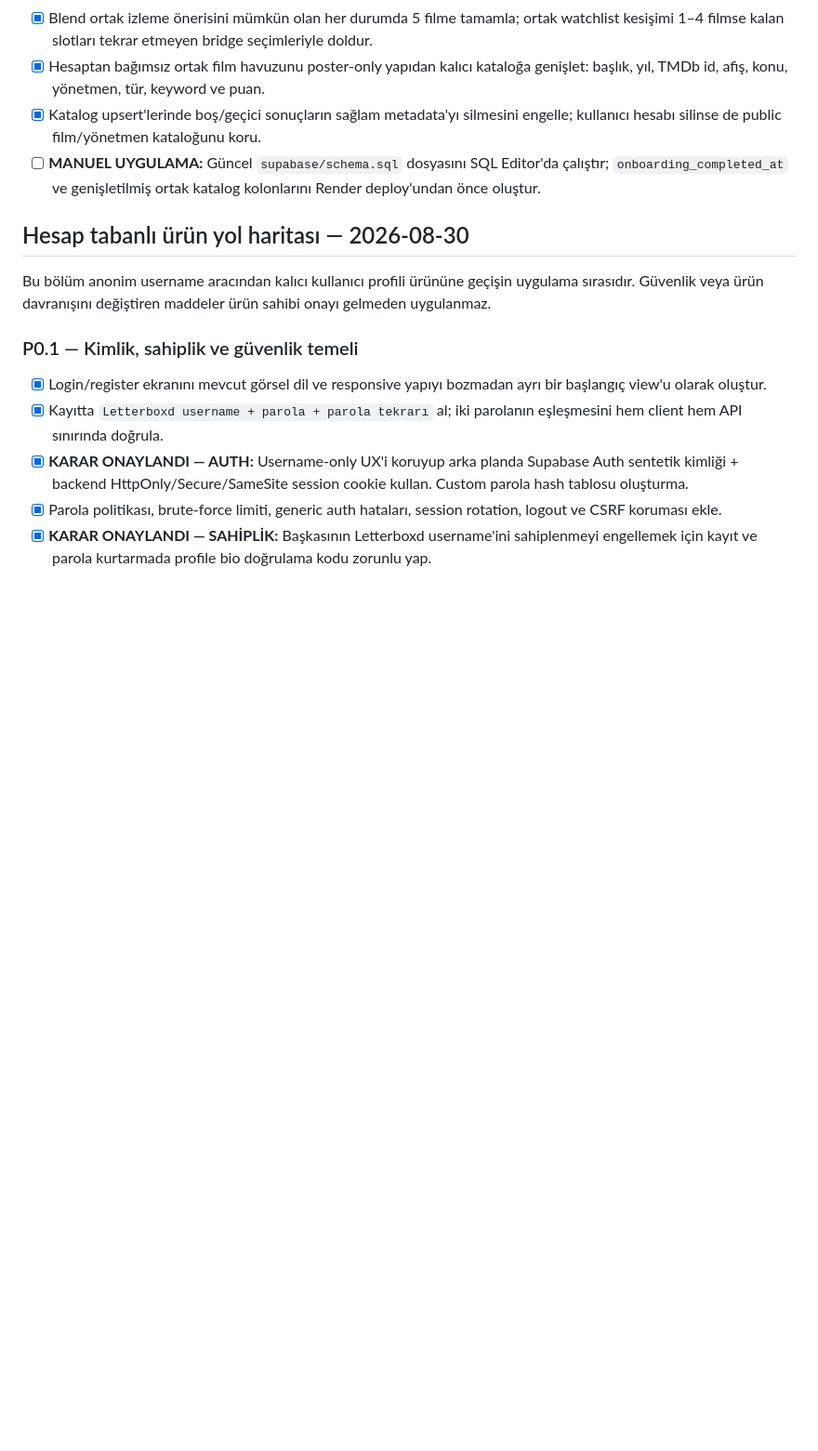
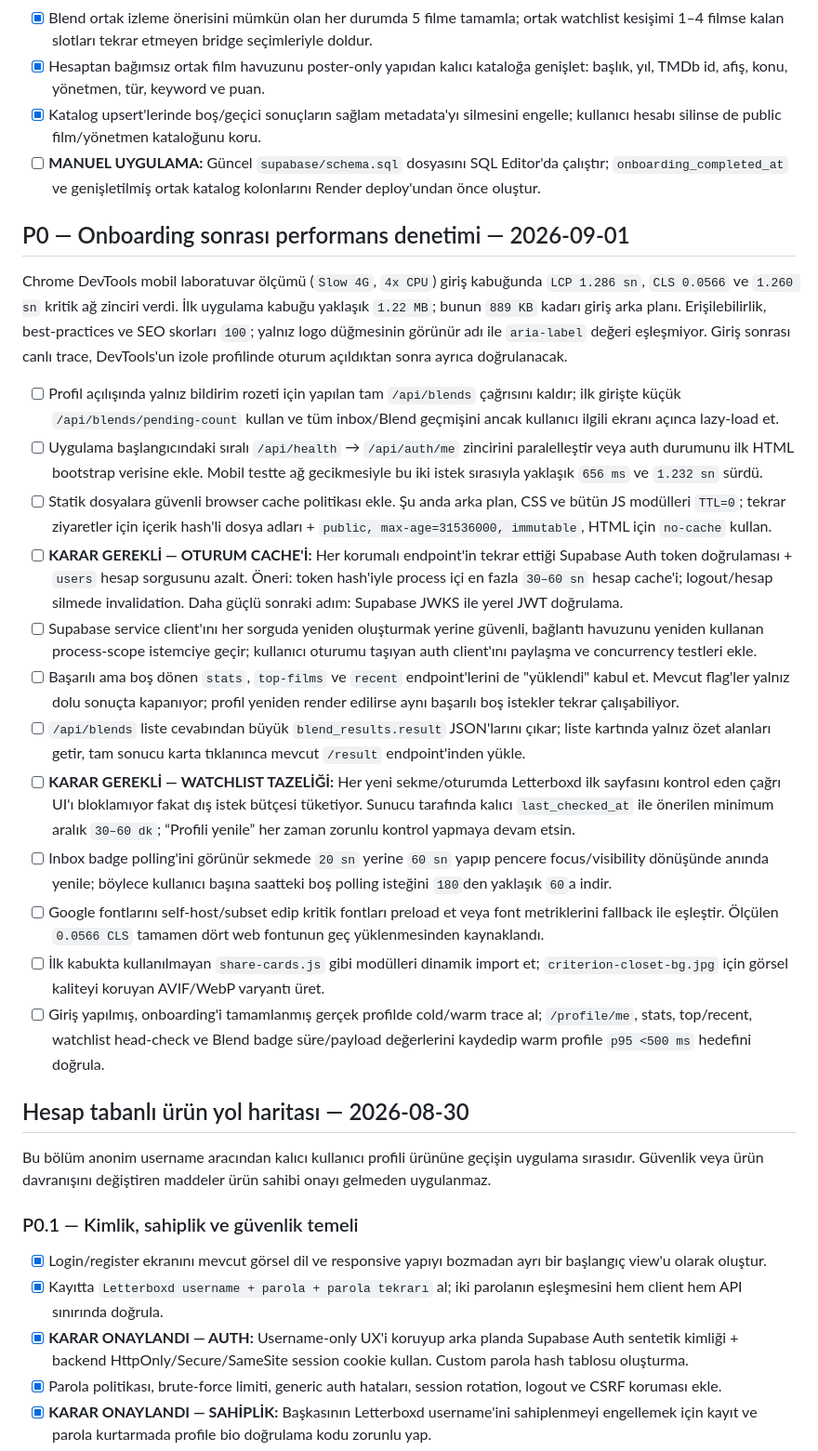
Before and after one commit to eaysu/movie-box, a Markdown page: IMPROVEMENT_CHECKLIST.md, the part around the change. Shown at 93% size. Rendered like a GitHub page; blank space fills up the shorter version.

Commit message:
docs prioritize post-onboarding performance work

```diff
--- a/IMPROVEMENT_CHECKLIST.md
+++ b/IMPROVEMENT_CHECKLIST.md
@@ -50,6 +50,53 @@ etiketiyle işaretlenmiştir; bu maddeler ürün sahibi onayı olmadan uygulanma
 - [ ] **MANUEL UYGULAMA:** Güncel `supabase/schema.sql` dosyasını SQL Editor'da
   çalıştır; `onboarding_completed_at` ve genişletilmiş ortak katalog kolonlarını
   Render deploy'undan önce oluştur.
+
+## P0 — Onboarding sonrası performans denetimi — 2026-09-01
+
+Chrome DevTools mobil laboratuvar ölçümü (`Slow 4G`, `4x CPU`) giriş kabuğunda
+`LCP 1.286 sn`, `CLS 0.0566` ve `1.260 sn` kritik ağ zinciri verdi. İlk uygulama
+kabuğu yaklaşık `1.22 MB`; bunun `889 KB` kadarı giriş arka planı. Erişilebilirlik,
+best-practices ve SEO skorları `100`; yalnız logo düğmesinin görünür adı ile
+`aria-label` değeri eşleşmiyor. Giriş sonrası canlı trace, DevTools'un izole
+profilinde oturum açıldıktan sonra ayrıca doğrulanacak.
+
+- [ ] Profil açılışında yalnız bildirim rozeti için yapılan tam `/api/blends`
+  çağrısını kaldır; ilk girişte küçük `/api/blends/pending-count` kullan ve tüm
+  inbox/Blend geçmişini ancak kullanıcı ilgili ekranı açınca lazy-load et.
+- [ ] Uygulama başlangıcındaki sıralı `/api/health` → `/api/auth/me` zincirini
+  paralelleştir veya auth durumunu ilk HTML bootstrap verisine ekle. Mobil testte
+  ağ gecikmesiyle bu iki istek sırasıyla yaklaşık `656 ms` ve `1.232 sn` sürdü.
+- [ ] Statik dosyalara güvenli browser cache politikası ekle. Şu anda arka plan,
+  CSS ve bütün JS modülleri `TTL=0`; tekrar ziyaretler için içerik hash'li dosya
+  adları + `public, max-age=31536000, immutable`, HTML için `no-cache` kullan.
+- [ ] **KARAR GEREKLİ — OTURUM CACHE'İ:** Her korumalı endpoint'in tekrar ettiği
+  Supabase Auth token doğrulaması + `users` hesap sorgusunu azalt. Öneri: token
+  hash'iyle process içi en fazla `30–60 sn` hesap cache'i; logout/hesap silmede
+  invalidation. Daha güçlü sonraki adım: Supabase JWKS ile yerel JWT doğrulama.
+- [ ] Supabase service client'ını her sorguda yeniden oluşturmak yerine güvenli,
+  bağlantı havuzunu yeniden kullanan process-scope istemciye geçir; kullanıcı
+  oturumu taşıyan auth client'ını paylaşma ve concurrency testleri ekle.
+- [ ] Başarılı ama boş dönen `stats`, `top-films` ve `recent` endpoint'lerini de
+  "yüklendi" kabul et. Mevcut flag'ler yalnız dolu sonuçta kapanıyor; profil yeniden
+  render edilirse aynı başarılı boş istekler tekrar çalışabiliyor.
+- [ ] `/api/blends` liste cevabından büyük `blend_results.result` JSON'larını çıkar;
+  liste kartında yalnız özet alanları getir, tam sonucu karta tıklanınca mevcut
+  `/result` endpoint'inden yükle.
+- [ ] **KARAR GEREKLİ — WATCHLIST TAZELİĞİ:** Her yeni sekme/oturumda Letterboxd
+  ilk sayfasını kontrol eden çağrı UI'ı bloklamıyor fakat dış istek bütçesi tüketiyor.
+  Sunucu tarafında kalıcı `last_checked_at` ile önerilen minimum aralık `30–60 dk`;
+  “Profili yenile” her zaman zorunlu kontrol yapmaya devam etsin.
+- [ ] Inbox badge polling'ini görünür sekmede `20 sn` yerine `60 sn` yapıp pencere
+  focus/visibility dönüşünde anında yenile; böylece kullanıcı başına saatteki boş
+  polling isteğini `180`den yaklaşık `60`a indir.
+- [ ] Google fontlarını self-host/subset edip kritik fontları preload et veya font
+  metriklerini fallback ile eşleştir. Ölçülen `0.0566 CLS` tamamen dört web fontunun
+  geç yüklenmesinden kaynaklandı.
+- [ ] İlk kabukta kullanılmayan `share-cards.js` gibi modülleri dinamik import et;
+  `criterion-closet-bg.jpg` için görsel kaliteyi koruyan AVIF/WebP varyantı üret.
+- [ ] Giriş yapılmış, onboarding'i tamamlanmış gerçek profilde cold/warm trace al;
+  `/profile/me`, stats, top/recent, watchlist head-check ve Blend badge süre/payload
+  değerlerini kaydedip warm profile `p95 <500 ms` hedefini doğrula.
 
 ## Hesap tabanlı ürün yol haritası — 2026-08-30
 
```
